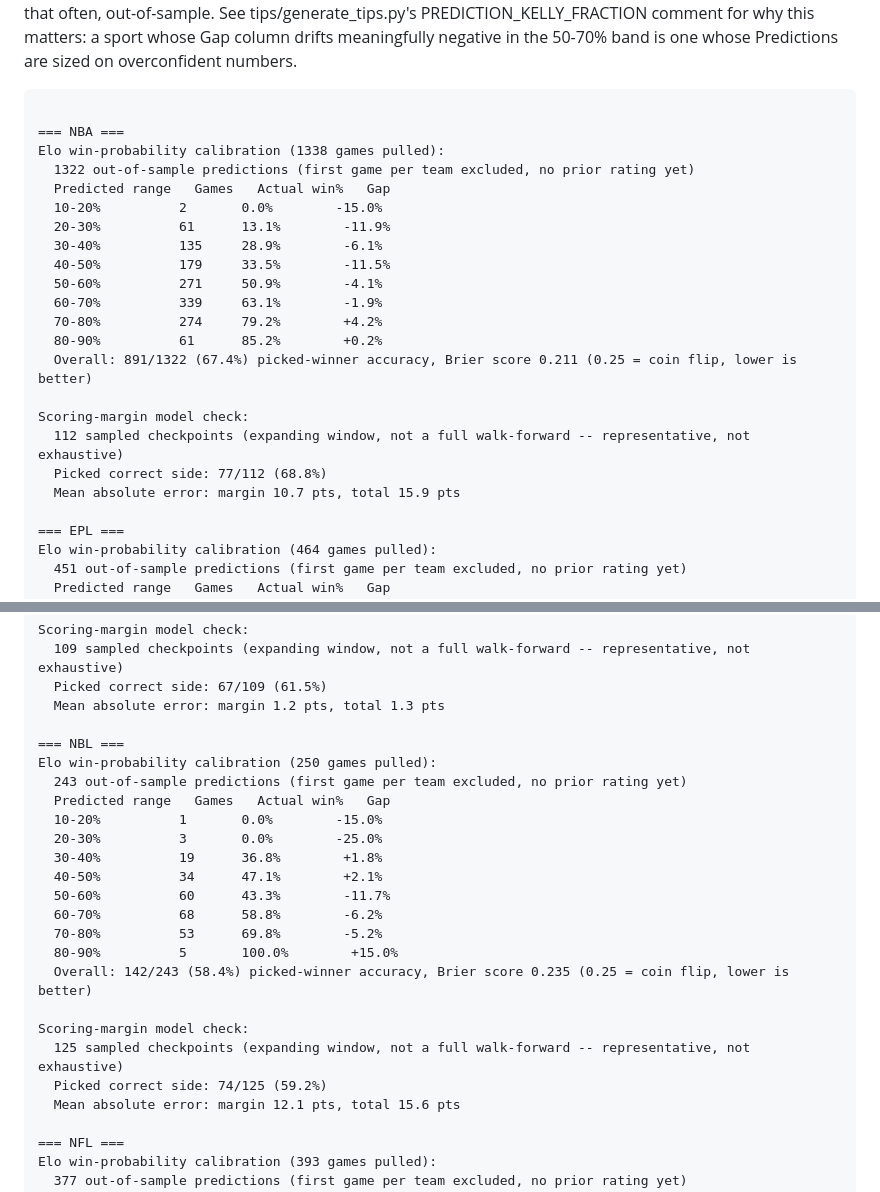
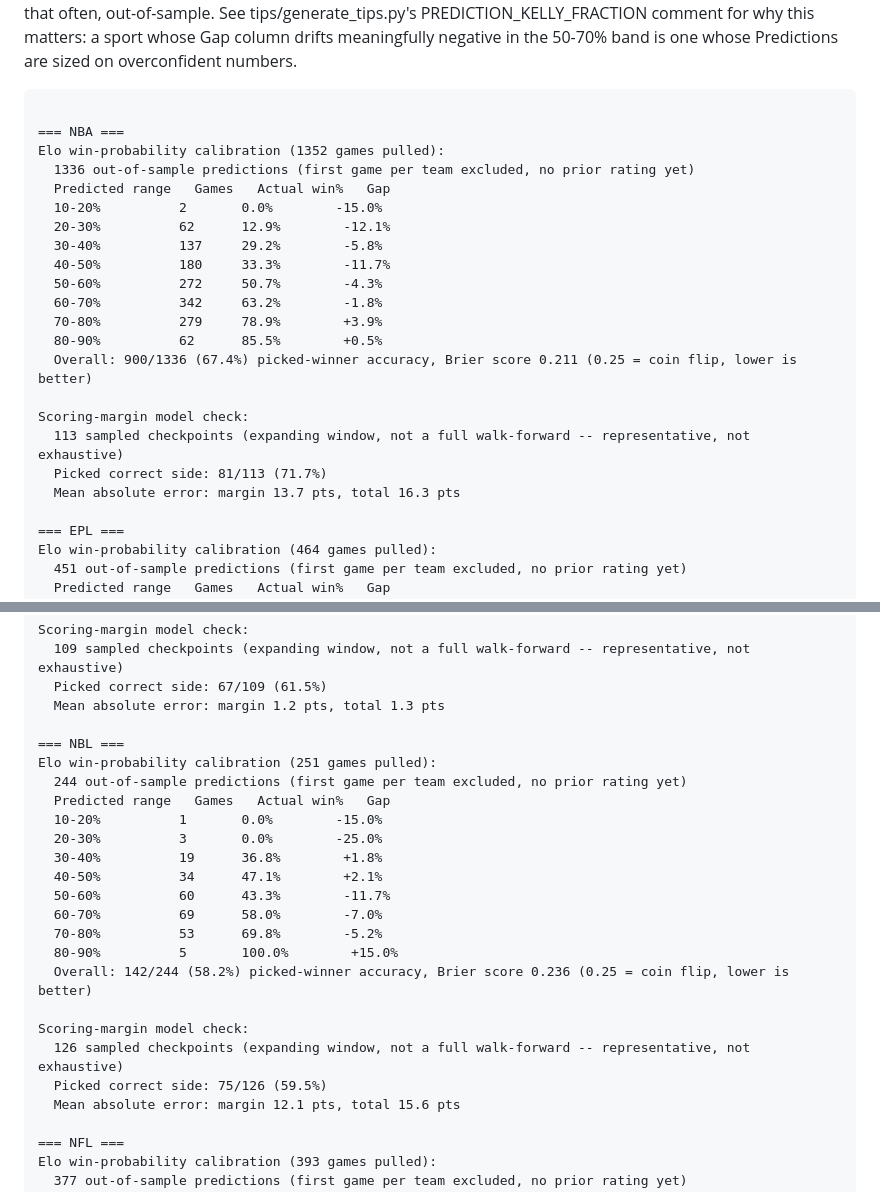
Before and after one commit to shabs123-prog/sports-betting-model, a Markdown page: CALIBRATION.md, 2 parts joined by grey strips. Rendered like a GitHub page.

Commit message:
Daily calibration check 2026-11-05

````diff
--- a/CALIBRATION.md
+++ b/CALIBRATION.md
@@ -9,23 +9,23 @@ comment for why this matters: a sport whose Gap column drifts meaningfully negat
 ```
 
 === NBA ===
-Elo win-probability calibration (1338 games pulled):
-  1322 out-of-sample predictions (first game per team excluded, no prior rating yet)
+Elo win-probability calibration (1352 games pulled):
+  1336 out-of-sample predictions (first game per team excluded, no prior rating yet)
   Predicted range   Games   Actual win%   Gap
   10-20%          2       0.0%        -15.0%
-  20-30%          61      13.1%        -11.9%
-  30-40%          135     28.9%        -6.1%
-  40-50%          179     33.5%        -11.5%
-  50-60%          271     50.9%        -4.1%
-  60-70%          339     63.1%        -1.9%
-  70-80%          274     79.2%        +4.2%
-  80-90%          61      85.2%        +0.2%
-  Overall: 891/1322 (67.4%) picked-winner accuracy, Brier score 0.211 (0.25 = coin flip, lower is better)
+  20-30%          62      12.9%        -12.1%
+  30-40%          137     29.2%        -5.8%
+  40-50%          180     33.3%        -11.7%
+  50-60%          272     50.7%        -4.3%
+  60-70%          342     63.2%        -1.8%
+  70-80%          279     78.9%        +3.9%
+  80-90%          62      85.5%        +0.5%
+  Overall: 900/1336 (67.4%) picked-winner accuracy, Brier score 0.211 (0.25 = coin flip, lower is better)
 
 Scoring-margin model check:
-  112 sampled checkpoints (expanding window, not a full walk-forward -- representative, not exhaustive)
-  Picked correct side: 77/112 (68.8%)
-  Mean absolute error: margin 10.7 pts, total 15.9 pts
+  113 sampled checkpoints (expanding window, not a full walk-forward -- representative, not exhaustive)
+  Picked correct side: 81/113 (71.7%)
+  Mean absolute error: margin 13.7 pts, total 16.3 pts
 
 === EPL ===
 Elo win-probability calibration (464 games pulled):
@@ -44,22 +44,22 @@ Scoring-margin model check:
   Mean absolute error: margin 1.2 pts, total 1.3 pts
 
 === NBL ===
-Elo win-probability calibration (250 games pulled):
-  243 out-of-sample predictions (first game per team excluded, no prior rating yet)
+Elo win-probability calibration (251 games pulled):
+  244 out-of-sample predictions (first game per team excluded, no prior rating yet)
   Predicted range   Games   Actual win%   Gap
   10-20%          1       0.0%        -15.0%
   20-30%          3       0.0%        -25.0%
   30-40%          19      36.8%        +1.8%
   40-50%          34      47.1%        +2.1%
   50-60%          60      43.3%        -11.7%
-  60-70%          68      58.8%        -6.2%
+  60-70%          69      58.0%        -7.0%
   70-80%          53      69.8%        -5.2%
   80-90%          5       100.0%        +15.0%
-  Overall: 142/243 (58.4%) picked-winner accuracy, Brier score 0.235 (0.25 = coin flip, lower is better)
+  Overall: 142/244 (58.2%) picked-winner accuracy, Brier score 0.236 (0.25 = coin flip, lower is better)
 
 Scoring-margin model check:
-  125 sampled checkpoints (expanding window, not a full walk-forward -- representative, not exhaustive)
-  Picked correct side: 74/125 (59.2%)
+  126 sampled checkpoints (expanding window, not a full walk-forward -- representative, not exhaustive)
+  Picked correct side: 75/126 (59.5%)
   Mean absolute error: margin 12.1 pts, total 15.6 pts
 
 === NFL ===
````
Also changed, not shown: other parts of CALIBRATION.md (+1 -1 lines).
